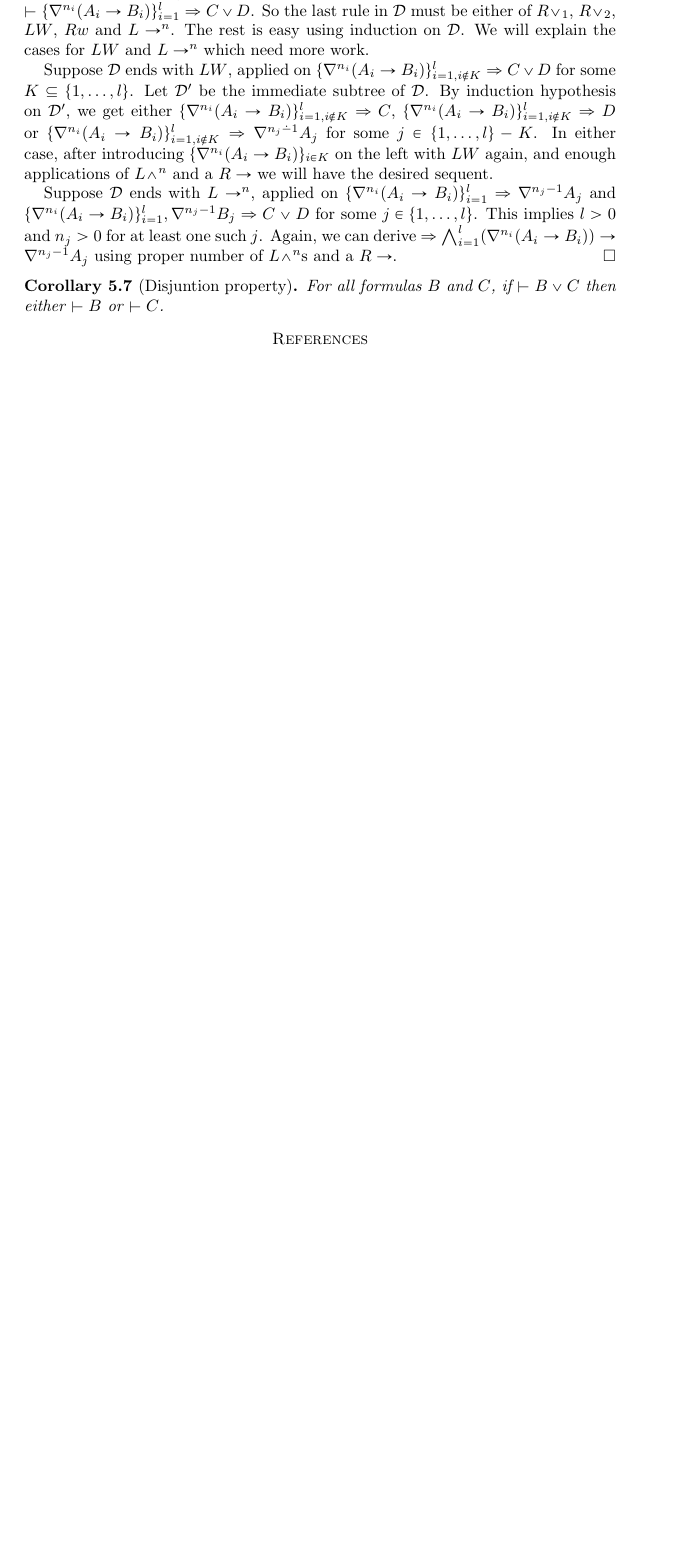
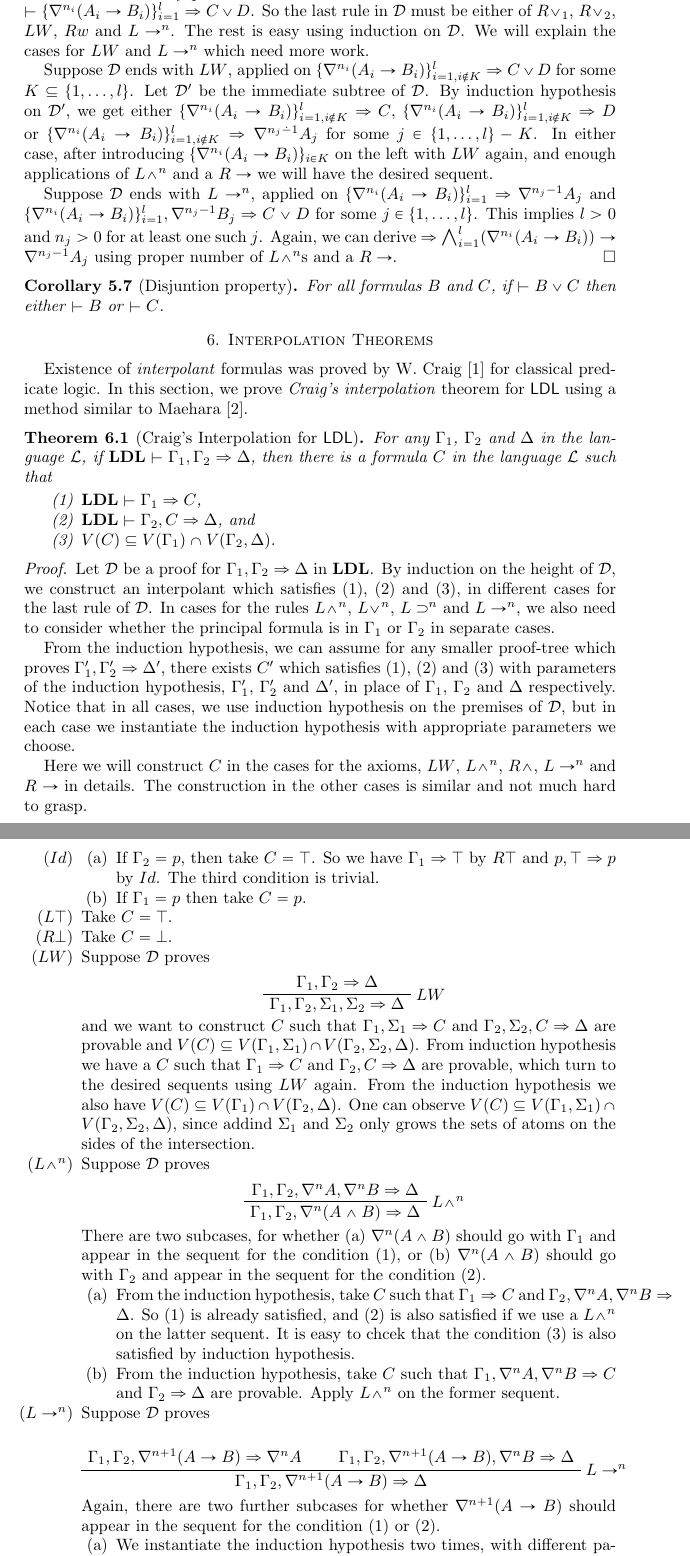
Before and after one commit to BelegCuthalion/ldl, a LaTeX paper (ldl.tex, which reads interpolation.tex, thm/craig.tex): part of page 16 of 16 before the commit and two parts of pages 16 and 17 of 18 after it, the two joined at a grey line, cut so that both start at the same text, the shorter picture padded with empty space. Compiled offline with pdfLaTeX.

Commit message:
proved craig

```diff
--- /dev/null
+++ b/interpolation.tex
@@ -0,0 +1,3 @@
+Existence of \emph{interpolant} formulas was proved by W. Craig \cite{CraigA} for classical predicate logic. In this section, we prove \emph{Craig's interpolation} theorem for $\ldl$ using a method similar to Maehara \cite{maehara1960interpolation}.
+
+\input{thm/craig}
--- a/ldl.tex
+++ b/ldl.tex
@@ -38,6 +38,9 @@
 \section{Some applications}
 \input{applications}
 
+\section{Interpolation Theorems}
+\input{interpolation}
+
 \bibliographystyle{abbrv}
 \bibliography{refs}
 
--- /dev/null
+++ b/thm/craig.tex
@@ -0,0 +1,58 @@
+\begin{thm}[Craig's Interpolation for $\ldl$]\label{thm:craig} For any $\Gamma_1$, $\Gamma_2$ and $\Delta$ in the language $\L$, if $\LDL \vdash \Gamma_1 , \Gamma_2 \Rightarrow \Delta$, then there is a formula $C$ in the language $\L$ such that
+  \begin{enumerate}
+    \item $\LDL \vdash \Gamma_1 \Rightarrow C$,
+    \item $\LDL \vdash \Gamma_2 , C \Rightarrow \Delta$, and
+    \item $V(C) \subseteq V(\Gamma_1) \cap V(\Gamma_2 , \Delta)$.
+  \end{enumerate}
+\end{thm}
+
+\begin{proof}
+Let $\D$ be a proof for $\Gamma_1 , \Gamma_2 \Rightarrow \Delta$ in $\LDL$. By induction on the height of $\D$, we construct an interpolant which satisfies (1), (2) and (3), in different cases for the last rule of $\D$. In cases for the rules $L \wedge ^n$, $L \vee ^n$, $L \supset ^n$ and $L \rightarrow ^n$, we also need to consider whether the principal formula is in $\Gamma_1$ or $\Gamma_2$ in separate cases.
+
+From the induction hypothesis, we can assume for any smaller proof-tree which proves $\Gamma_1' , \Gamma_2' \Rightarrow \Delta'$, there exists $C'$ which satisfies (1), (2) and (3) with parameters of the induction hypothesis, $\Gamma_1'$, $\Gamma_2'$ and $\Delta'$, in place of $\Gamma_1$, $\Gamma_2$ and $\Delta$ respectively. Notice that in all cases, we use induction hypothesis on the premises of $\D$, but in each case we instantiate the induction hypothesis with appropriate parameters we choose.
+
+Here we will construct $C$ in the cases for the axioms, $LW$, $L \wedge ^n$, $R \wedge$, $L \rightarrow ^n$ and $R \rightarrow$ in details. The construction in the other cases is similar and not much hard to grasp.
+
+
+\begin{enumerate}
+	\item[($Id$)]
+	\begin{enumerate}
+		\item If $\Gamma_2 = p$, then take $C = \top$. So we have $\Gamma_1 \Rightarrow \top$ by $R \top$ and $p , \top \Rightarrow p$ by $Id$. The third condition is trivial.
+
+		\item If $\Gamma_1 = p$ then take $C = p$.
+	\end{enumerate}
+	\item[($L \top$)] Take $C = \top$.
+
+	\item[($R \bot$)] Take $C = \bot$.
+
+	\item[($LW$)] Suppose $\D$ proves
+	\begin{prooftree}
+    \AXC{$\Gamma_1, \Gamma_2 \Rightarrow \Delta$}
+    \RightLabel{$LW$}
+    \UIC{$\Gamma_1, \Gamma_2, \Sigma_1, \Sigma_2 \Rightarrow \Delta$}
+  \end{prooftree}
+  and we want to construct $C$ such that $\Gamma_1, \Sigma_1 \Rightarrow C$ and $\Gamma_2, \Sigma_2, C \Rightarrow \Delta$ are provable and $V(C) \subseteq V(\Gamma_1, \Sigma_1) \cap V(\Gamma_2, \Sigma_2,\Delta)$. From induction hypothesis we have a $C$ such that $\Gamma_1 \Rightarrow C$ and $\Gamma_2 , C \Rightarrow \Delta$ are provable, which turn to the desired sequents using $LW$ again. From the induction hypothesis we also have $V(C) \subseteq V(\Gamma_1) \cap V(\Gamma_2, \Delta)$. One can observe $V(C) \subseteq V(\Gamma_1, \Sigma_1) \cap V(\Gamma_2, \Sigma_2, \Delta)$, since addind $\Sigma_1$ and $\Sigma_2$ only grows the sets of atoms on the sides of the intersection.
+
+	\item[($L \wedge ^n$)] Suppose $\D$ proves
+  \begin{prooftree}
+    \AXC{$\Gamma_1, \Gamma_2, \nabla^n A, \nabla^n B \Rightarrow \Delta$}
+    \RightLabel{$L \wedge ^n$}
+    \UIC{$\Gamma_1 , \Gamma_2 , \nabla^n (A \wedge B) \Rightarrow \Delta$}
+  \end{prooftree}
+  There are two subcases, for whether (a) $\nabla^n (A \wedge B)$ should go with $\Gamma_1$ and appear in the sequent for the condition (1), or (b) $\nabla^n (A \wedge B)$  should go with $\Gamma_2$ and appear in the sequent for the condition (2).
+	\begin{enumerate}
+		\item From the induction hypothesis, take $C$ such that $\Gamma_1 \Rightarrow C$ and $\Gamma_2, \nabla^n A, \nabla^n B \Rightarrow \Delta$. So (1) is already satisfied, and (2) is also satisfied if we use a $L \wedge ^n$ on the latter sequent. It is easy to chcek that the condition (3) is also satisfied by induction hypothesis.
+
+		\item From the induction hypothesis, take $C$ such that $\Gamma_1 , \nabla^n A, \nabla^n B \Rightarrow C$ and $\Gamma_2 \Rightarrow \Delta$ are provable. Apply $L \wedge ^n$ on the former sequent.
+	\end{enumerate}
+
+	\item[($L \rightarrow ^n$)] Suppose $\D$ proves
+  \begin{prooftree}
+    \AXC{$\Gamma_1, \Gamma_2, \nabla^{n+1} (A \rightarrow B) \Rightarrow \nabla^n A$}
+    \AXC{$\Gamma_1, \Gamma_2, \nabla^{n+1} (A \rightarrow B), \nabla^n B \Rightarrow \Delta$}
+    \RightLabel{$L \rightarrow ^n$}
+    \BIC{$\Gamma_1 , \Gamma_2 , \nabla^{n+1} (A \rightarrow B) \Rightarrow \Delta$}
+  \end{prooftree}
+  Again, there are two further subcases for whether $\nabla^{n+1} (A \rightarrow B)$ should appear in the sequent for the condition (1) or (2).
+	\begin{enumerate}
+		\item We instantiate the induction hypothesis two times, with different parameters. First, take $C_1$ from the induction hypothesis such that $\Gamma_1 \Rightarrow C_1$ and $\Gamma_2, \nabla^{n+1} (A \rightarrow B), C_1 \Rightarrow \nabla^n A$ are provable. Second, take $C_2$ to be from another instance of the induction hypothesis where $\Gamma_1 \Rightarrow C_2$ and $\Gamma_2, \nabla^{n+1} (A \rightarrow B), \nabla^n B, C_2 \Rightarrow \Delta$ are provable. Construct $C$ as $C_1 \wedge C_2$.	We have $\Gamma_1 \Rightarrow C_1 \wedge C_2$ using $R \wedge$. By $LW$ and $L \wedge ^n$ we can also prove $\Gamma_2, \nabla^{n+1} (A \rightarrow B), C_1 \wedge C_2 \Rightarrow \nabla^n A$ and $\Gamma_2 , \nabla^n B, \nabla^{n+1} (A \rightarrow B), C_1 \wedge C_2 \Rightarrow \Delta$, to which we apply $L \rightarrow ^n$ to get to $\Gamma_2 , \nabla^{n+1} (A \rightarrow B) , C_1 \wedge C_2 \Rightarrow \Delta$.
```
Also changed, not shown: thm/craig.tex (17 more changed lines).
